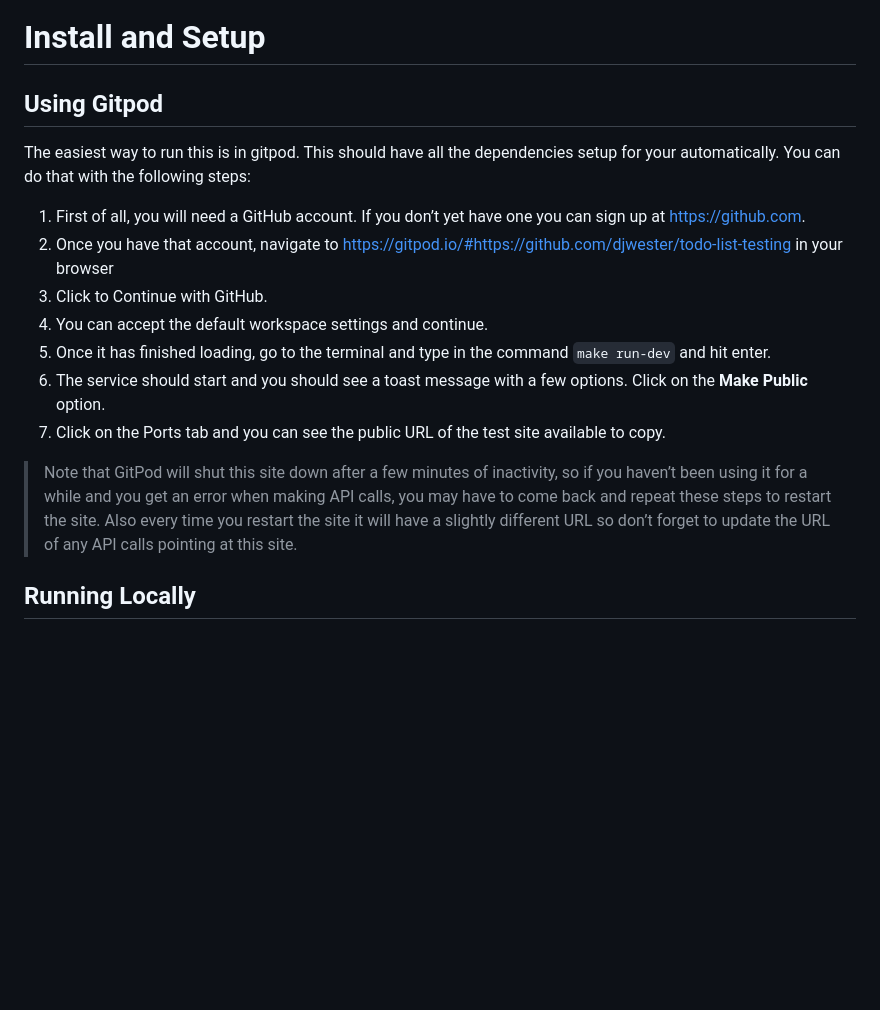
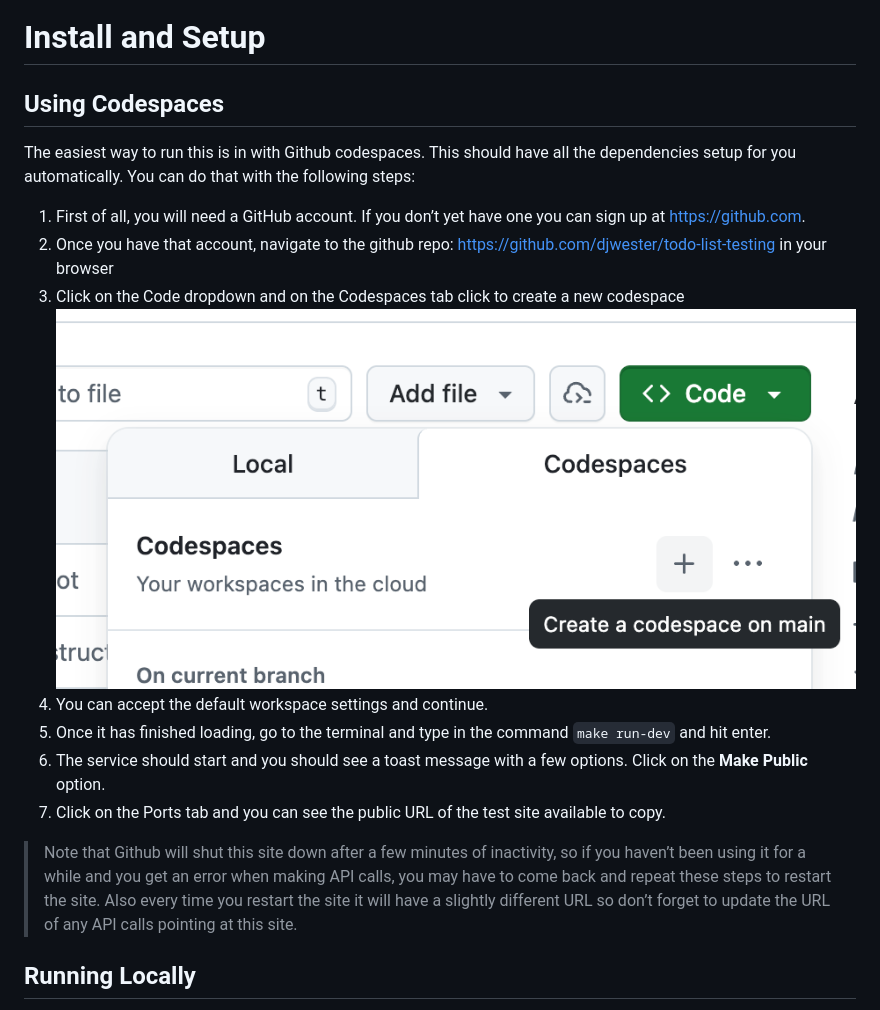
Before and after one commit to djwester/todo-list-testing, a Markdown page: README.md, the part around the change. GitHub-like rendering; pictures changed too: codespaces.png (added); blank space fills up the shorter version.

```diff
--- a/README.md
+++ b/README.md
@@ -3,18 +3,19 @@ This application is a simple application to use for learning about testing APIs.
 
 # Install and Setup
 
-## Using Gitpod
-The easiest way to run this is in gitpod. This should have all the dependencies setup for your automatically. You can do that with the following steps:
+## Using Codespaces
+The easiest way to run this is in with Github codespaces. This should have all the dependencies setup for you automatically. You can do that with the following steps:
 
 1.	First of all, you will need a GitHub account. If you don’t yet have one you can sign up at https://github.com.
-2.	Once you have that account, navigate to https://gitpod.io/#https://github.com/djwester/todo-list-testing in your browser
-3.	Click to Continue with GitHub.
+2.	Once you have that account, navigate to the github repo: https://github.com/djwester/todo-list-testing in your browser
+3.	Click on the Code dropdown and on the Codespaces tab click to create a new codespace
+![alt text](codespaces.png)
 4.	You can accept the default workspace settings and continue.
 5.	Once it has finished loading, go to the terminal and type in the command `make run-dev` and hit enter.
 6.	The service should start and you should see a toast message with a few options. Click on the **Make Public** option.
 7.	Click on the Ports tab and you can see the public URL of the test site available to copy.
 
->Note that GitPod will shut this site down after a few minutes of inactivity, so if you haven’t been using it for a while and you get an error when making API calls, you may have to come back and repeat these steps to restart the site. Also every time you restart the site it will have a slightly different URL so don’t forget to update the URL of any API calls pointing at this site.
+>Note that Github will shut this site down after a few minutes of inactivity, so if you haven’t been using it for a while and you get an error when making API calls, you may have to come back and repeat these steps to restart the site. Also every time you restart the site it will have a slightly different URL so don’t forget to update the URL of any API calls pointing at this site.
 
 
 ## Running Locally
```
